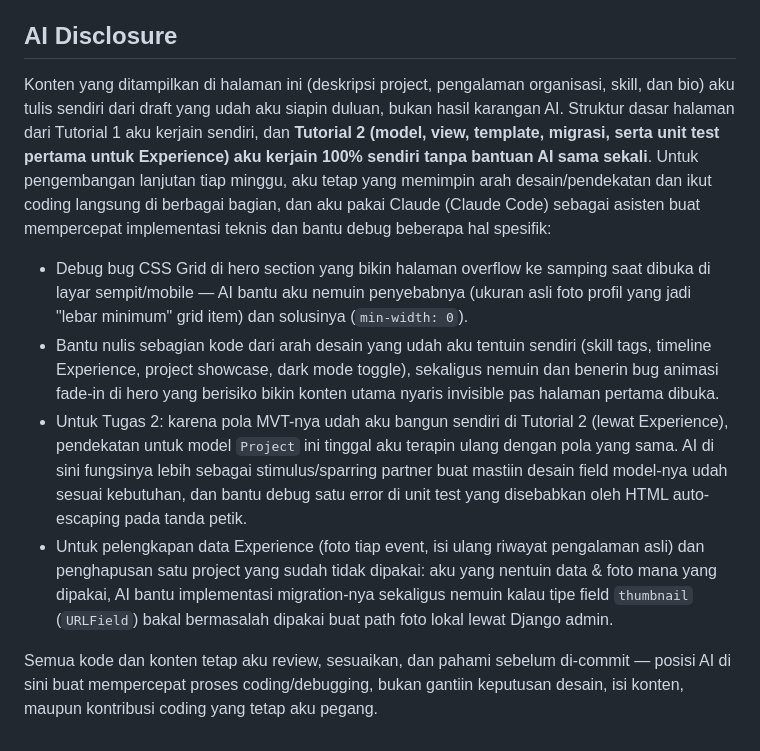
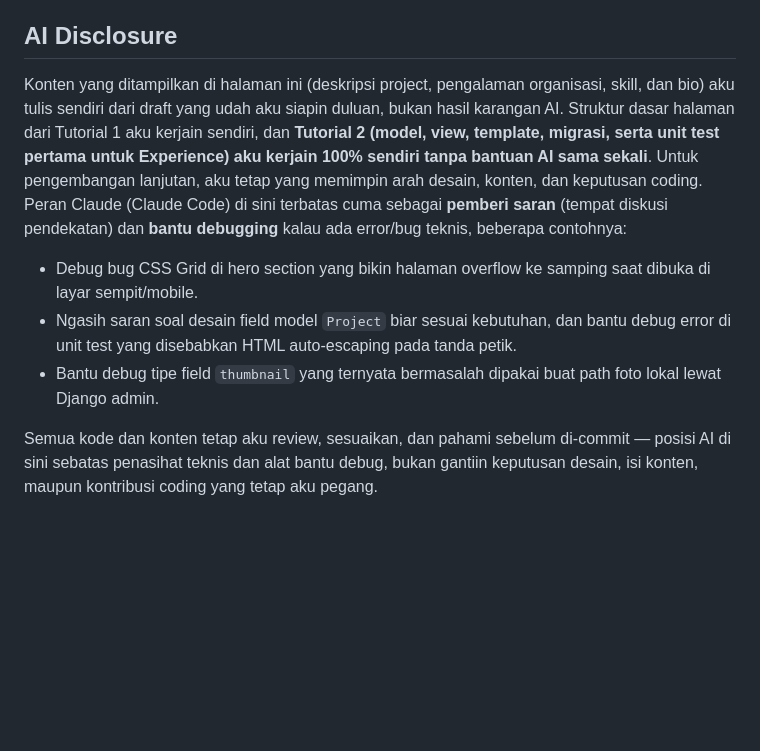
Before and after one commit to williamorln/myportofolio, a Markdown page: README.md, the part around the change. Drawn GitHub-style; blank space fills up the shorter version.

Commit message:
docs: simplify AI disclosure to advisor + debugging role
Keep the disclosure general (tools used, broad areas helped) rather
than a detailed breakdown, consistent with the target rubric level.

```diff
--- a/README.md
+++ b/README.md
@@ -101,11 +101,10 @@ git push pws master
 
 ## AI Disclosure
 
-Konten yang ditampilkan di halaman ini (deskripsi project, pengalaman organisasi, skill, dan bio) aku tulis sendiri dari draft yang udah aku siapin duluan, bukan hasil karangan AI. Struktur dasar halaman dari Tutorial 1 aku kerjain sendiri, dan **Tutorial 2 (model, view, template, migrasi, serta unit test pertama untuk Experience) aku kerjain 100% sendiri tanpa bantuan AI sama sekali**. Untuk pengembangan lanjutan tiap minggu, aku tetap yang memimpin arah desain/pendekatan dan ikut coding langsung di berbagai bagian, dan aku pakai Claude (Claude Code) sebagai asisten buat mempercepat implementasi teknis dan bantu debug beberapa hal spesifik:
+Konten yang ditampilkan di halaman ini (deskripsi project, pengalaman organisasi, skill, dan bio) aku tulis sendiri dari draft yang udah aku siapin duluan, bukan hasil karangan AI. Struktur dasar halaman dari Tutorial 1 aku kerjain sendiri, dan **Tutorial 2 (model, view, template, migrasi, serta unit test pertama untuk Experience) aku kerjain 100% sendiri tanpa bantuan AI sama sekali**. Untuk pengembangan lanjutan, aku tetap yang memimpin arah desain, konten, dan keputusan coding. Peran Claude (Claude Code) di sini terbatas cuma sebagai **pemberi saran** (tempat diskusi pendekatan) dan **bantu debugging** kalau ada error/bug teknis, beberapa contohnya:
 
-- Debug bug CSS Grid di hero section yang bikin halaman overflow ke samping saat dibuka di layar sempit/mobile — AI bantu aku nemuin penyebabnya (ukuran asli foto profil yang jadi "lebar minimum" grid item) dan solusinya (`min-width: 0`).
-- Bantu nulis sebagian kode dari arah desain yang udah aku tentuin sendiri (skill tags, timeline Experience, project showcase, dark mode toggle), sekaligus nemuin dan benerin bug animasi fade-in di hero yang berisiko bikin konten utama nyaris invisible pas halaman pertama dibuka.
-- Untuk Tugas 2: karena pola MVT-nya udah aku bangun sendiri di Tutorial 2 (lewat Experience), pendekatan untuk model `Project` ini tinggal aku terapin ulang dengan pola yang sama. AI di sini fungsinya lebih sebagai stimulus/sparring partner buat mastiin desain field model-nya udah sesuai kebutuhan, dan bantu debug satu error di unit test yang disebabkan oleh HTML auto-escaping pada tanda petik.
-- Untuk pelengkapan data Experience (foto tiap event, isi ulang riwayat pengalaman asli) dan penghapusan satu project yang sudah tidak dipakai: aku yang nentuin data & foto mana yang dipakai, AI bantu implementasi migration-nya sekaligus nemuin kalau tipe field `thumbnail` (`URLField`) bakal bermasalah dipakai buat path foto lokal lewat Django admin.
+- Debug bug CSS Grid di hero section yang bikin halaman overflow ke samping saat dibuka di layar sempit/mobile.
+- Ngasih saran soal desain field model `Project` biar sesuai kebutuhan, dan bantu debug error di unit test yang disebabkan HTML auto-escaping pada tanda petik.
+- Bantu debug tipe field `thumbnail` yang ternyata bermasalah dipakai buat path foto lokal lewat Django admin.
 
-Semua kode dan konten tetap aku review, sesuaikan, dan pahami sebelum di-commit — posisi AI di sini buat mempercepat proses coding/debugging, bukan gantiin keputusan desain, isi konten, maupun kontribusi coding yang tetap aku pegang.
+Semua kode dan konten tetap aku review, sesuaikan, dan pahami sebelum di-commit — posisi AI di sini sebatas penasihat teknis dan alat bantu debug, bukan gantiin keputusan desain, isi konten, maupun kontribusi coding yang tetap aku pegang.
```
